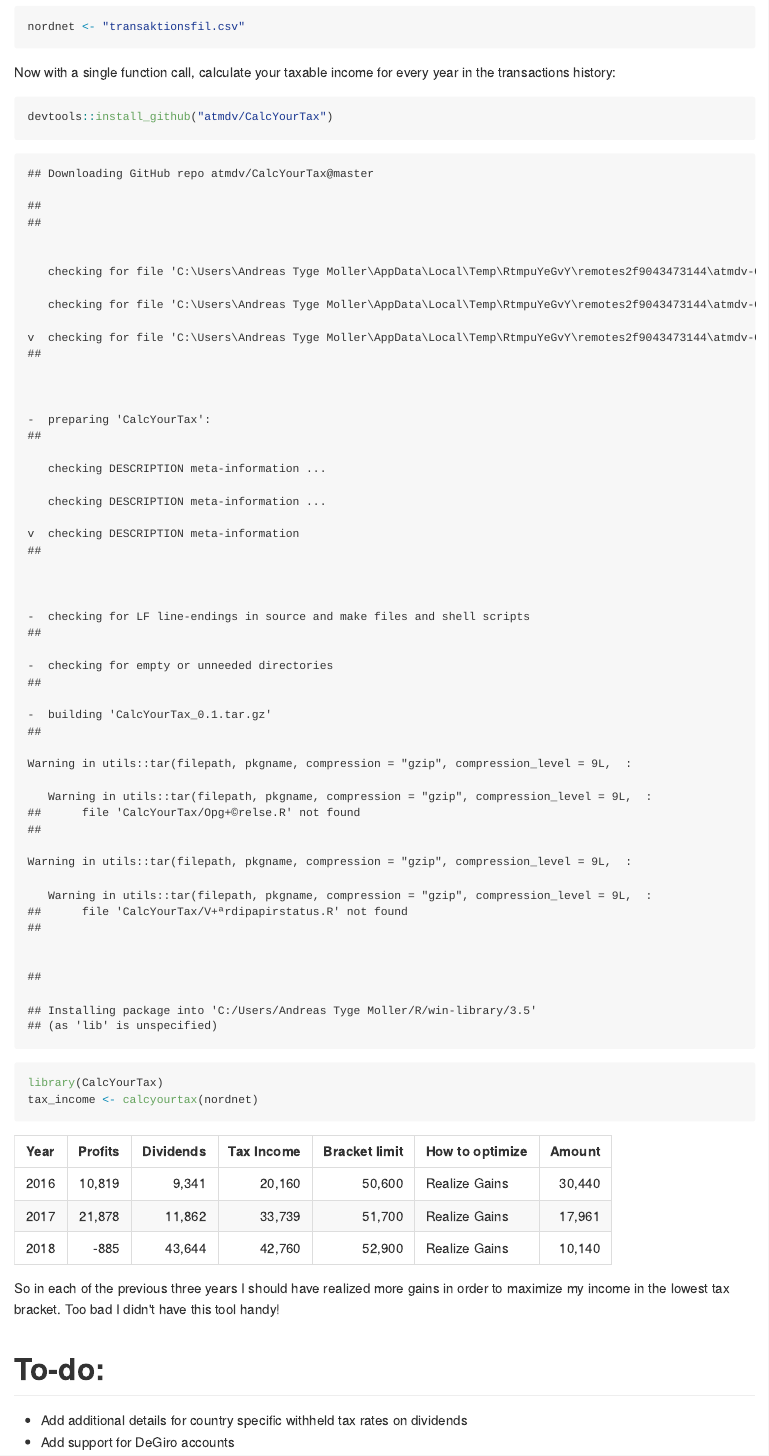
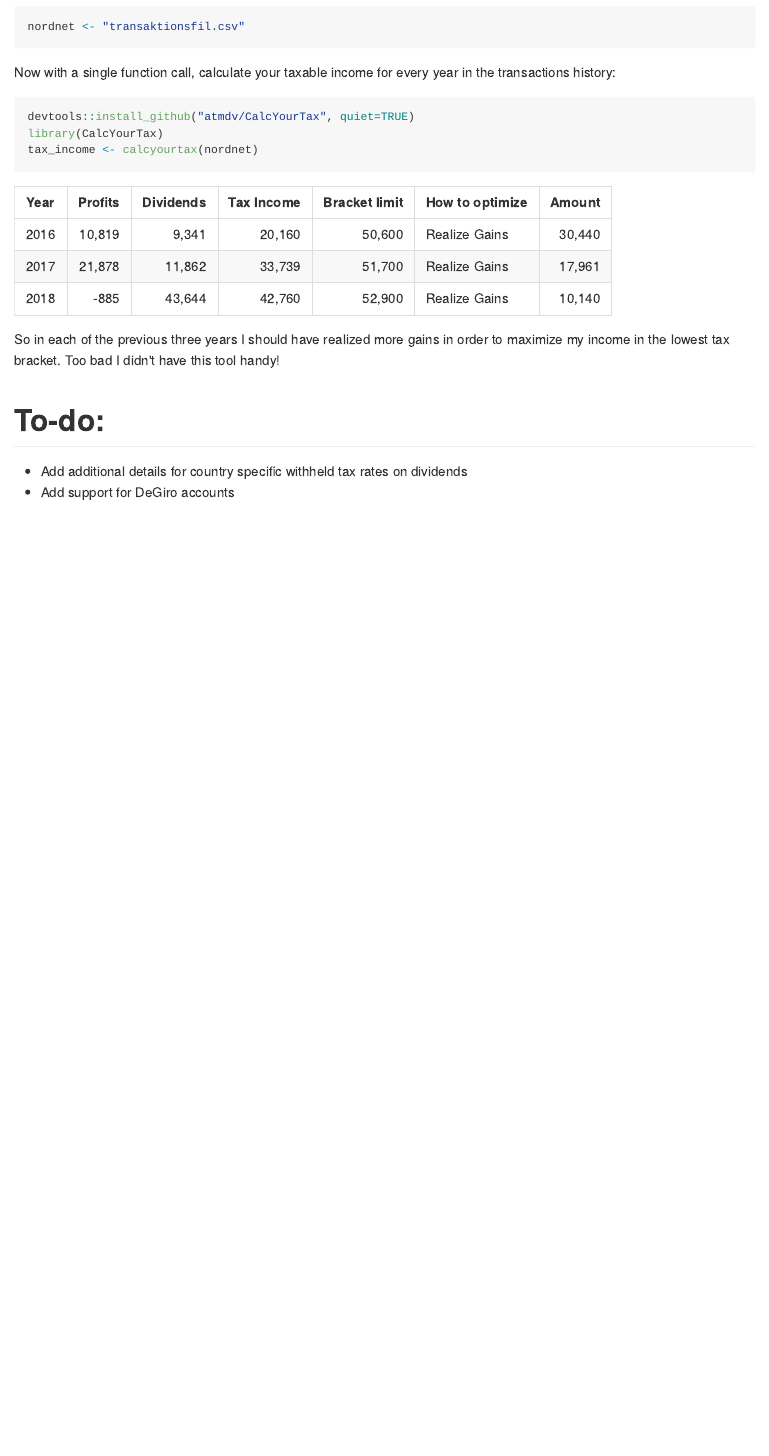
Before and after one commit to atmdv/CalcYourTax, an R Markdown document (README.Rmd): the page in a window 1100 px wide, from 460 px down. The pictures show the output file README.md that the author committed with the source, drawn offline in the style of GitHub.

Commit message:
Fixed readme

````diff
--- a/README.Rmd
+++ b/README.Rmd
@@ -35,8 +35,8 @@ nordnet <- "transaktionsfil.csv"
 Now with a single function call, calculate your taxable income for every year in
 the transactions history:
 
-```{r calcyourtax}
-devtools::install_github("atmdv/CalcYourTax")
+```{r calcyourtax, }
+devtools::install_github("atmdv/CalcYourTax", quiet=TRUE)
 library(CalcYourTax)
 tax_income <- calcyourtax(nordnet)
 ```
````
Also changed, not shown: README.md.
